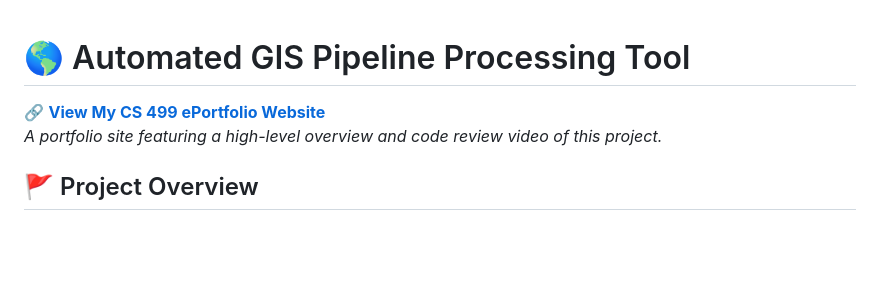
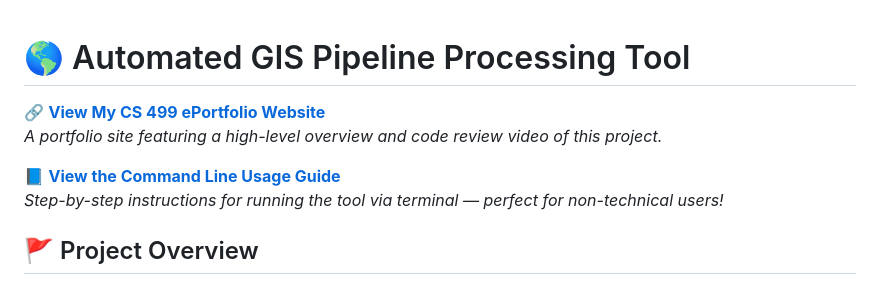
Before and after one commit to hrm93/cs499-eportfolio, a Markdown page: README.md, the part around the change. Rendered like a GitHub page; blank space fills up the shorter version.

```diff
--- a/README.md
+++ b/README.md
@@ -1,7 +1,12 @@
 # 🌎 Automated GIS Pipeline Processing Tool
+
 
 🔗 **[View My CS 499 ePortfolio Website](https://hrm93.github.io/cs499-eportfolio/)**
 _A portfolio site featuring a high-level overview and code review video of this project._
+
+📘 **[View the Command Line Usage Guide](https://github.com/hrm93/cs499-eportfolio/blob/main/COMMAND_GUIDE.md)**
+_Step-by-step instructions for running the tool via terminal — perfect for non-technical users!_
+
 
 ## 🚩 Project Overview
 
```
